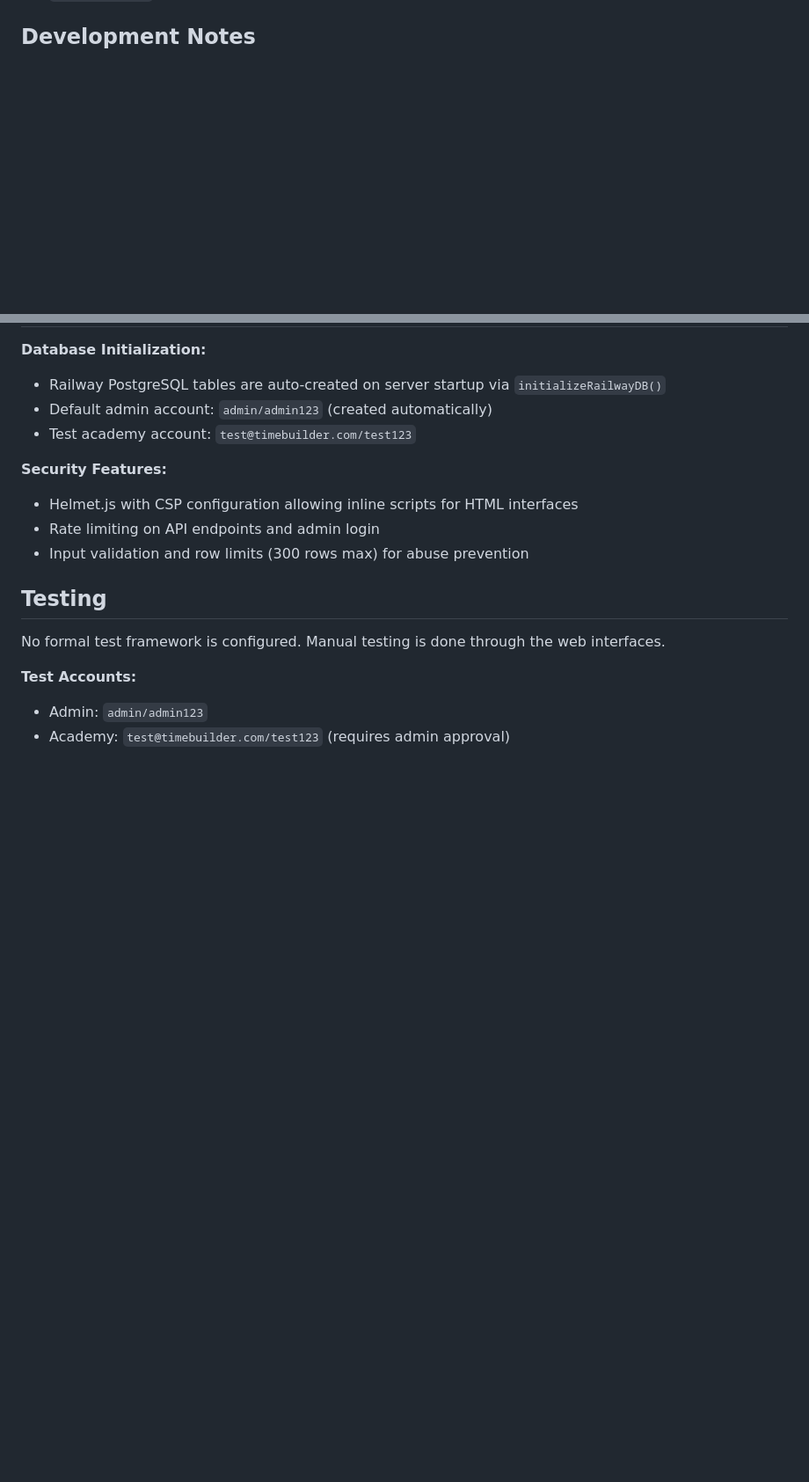
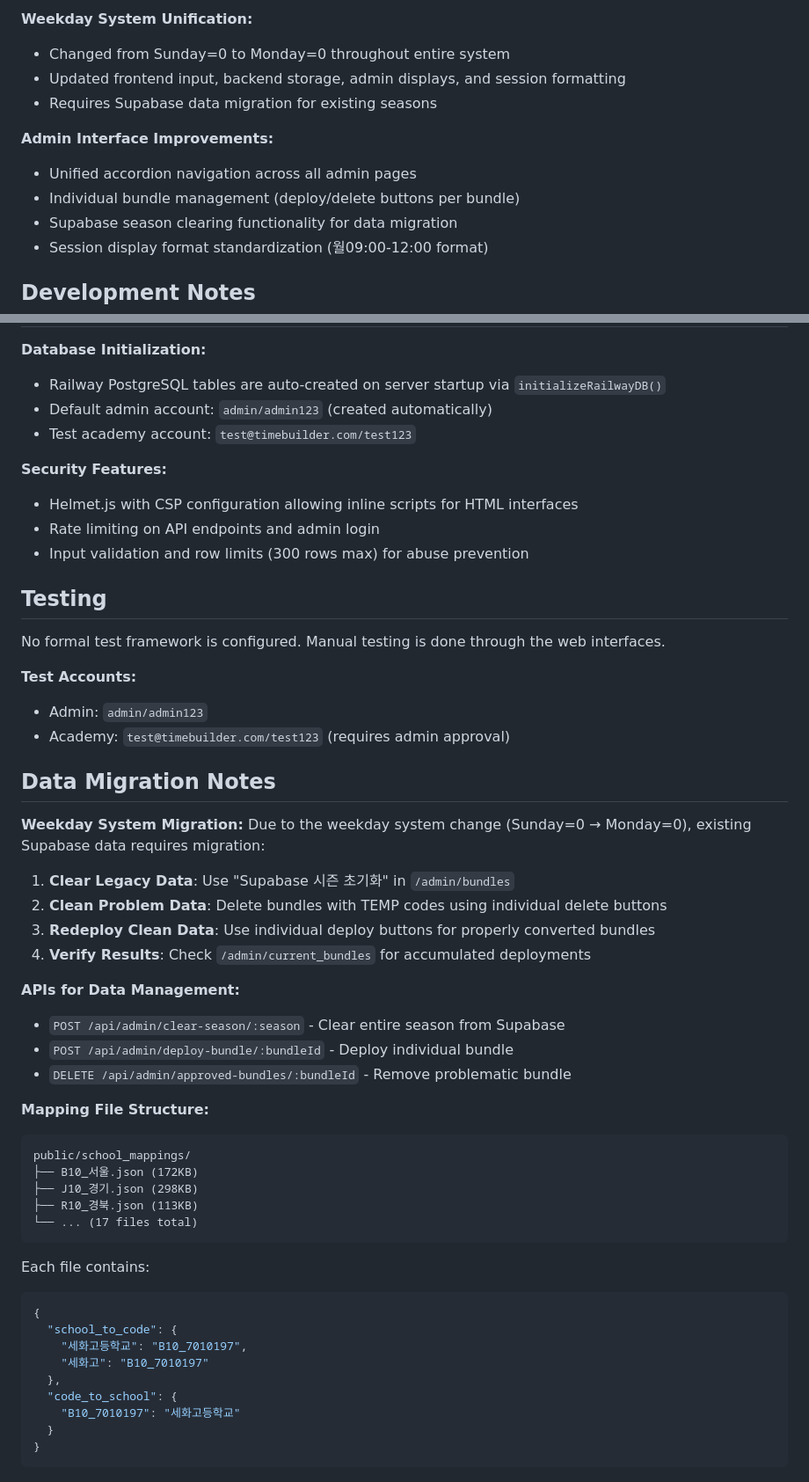
Before and after one commit to jongseungpyo/timetable-upload-server, a Markdown page: CLAUDE.md, 2 parts joined by grey strips. Shown at 88% size. Drawn GitHub-style; blank space fills up the shorter version.

````diff
--- a/CLAUDE.md
+++ b/CLAUDE.md
@@ -101,3 +136,13 @@ Required variables (see `.env.example`):
+**Weekday System Unification:**
+- Changed from Sunday=0 to Monday=0 throughout entire system
+- Updated frontend input, backend storage, admin displays, and session formatting
+- Requires Supabase data migration for existing seasons
+
+**Admin Interface Improvements:**
+- Unified accordion navigation across all admin pages
+- Individual bundle management (deploy/delete buttons per bundle)
+- Supabase season clearing functionality for data migration
+- Session display format standardization (월09:00-12:00 format)
 
 ## Development Notes
 
@@ -118,3 +163,40 @@ No formal test framework is configured. Manual testing is done through the web i
 **Test Accounts:**
 - Admin: `admin/admin123`
 - Academy: `test@timebuilder.com/test123` (requires admin approval)
+
+## Data Migration Notes
+
+**Weekday System Migration:**
+Due to the weekday system change (Sunday=0 → Monday=0), existing Supabase data requires migration:
+
+1. **Clear Legacy Data**: Use "Supabase 시즌 초기화" in `/admin/bundles`
+2. **Clean Problem Data**: Delete bundles with TEMP codes using individual delete buttons
+3. **Redeploy Clean Data**: Use individual deploy buttons for properly converted bundles
+4. **Verify Results**: Check `/admin/current_bundles` for accumulated deployments
+
+**APIs for Data Management:**
+- `POST /api/admin/clear-season/:season` - Clear entire season from Supabase
+- `POST /api/admin/deploy-bundle/:bundleId` - Deploy individual bundle
+- `DELETE /api/admin/approved-bundles/:bundleId` - Remove problematic bundle
+
+**Mapping File Structure:**
+```
+public/school_mappings/
+├── B10_서울.json (172KB)
+├── J10_경기.json (298KB)
+├── R10_경북.json (113KB)
+└── ... (17 files total)
+```
+
+Each file contains:
+```json
+{
+  "school_to_code": {
+    "세화고등학교": "B10_7010197",
+    "세화고": "B10_7010197"
+  },
+  "code_to_school": {
+    "B10_7010197": "세화고등학교"
+  }
+}
+```
````
Also changed, not shown: other parts of CLAUDE.md (+48 -13 lines).
